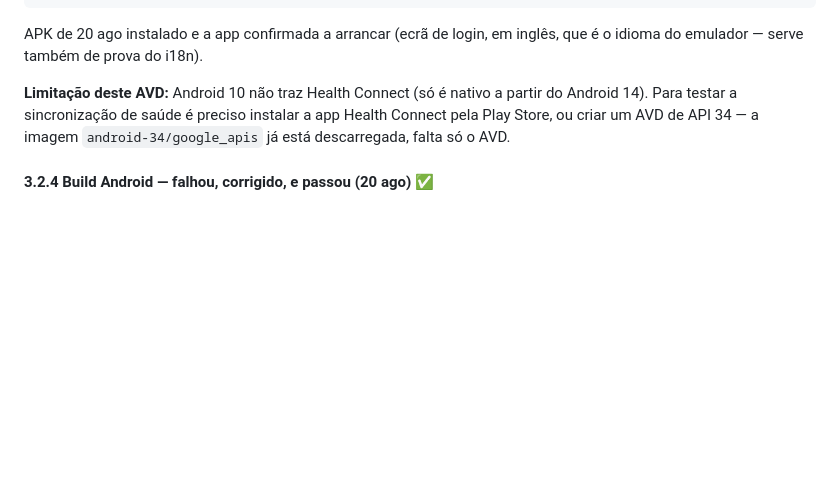
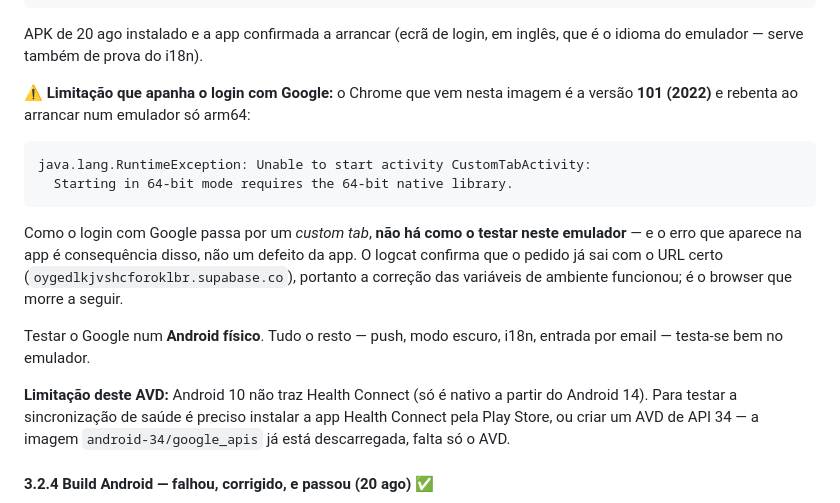
Before and after one commit to akcelgraca/cadence-club, a Markdown page: ESTADO_DO_PROJETO.md, the part around the change. GitHub-like rendering; blank space fills up the shorter version.

Commit message:
docs: the emulator's Chrome cannot do OAuth at all
Chrome 101 ships in the API 29 image and crashes on an arm64-only emulator:
'Starting in 64-bit mode requires the 64-bit native library.' Google sign-in
goes through a custom tab, so it cannot be tested there, and the error the
app shows is a consequence rather than a defect.

Worth recording that logcat confirms the intent now carries the real project
URL, so the environment variable fix landed — it is the browser that dies
afterwards.

````diff
--- a/ESTADO_DO_PROJETO.md
+++ b/ESTADO_DO_PROJETO.md
@@ -263,6 +263,23 @@ Google Play services. Confirmado neste AVD (`com.google.android.gms` e
 
 APK de 20 ago instalado e a app confirmada a arrancar (ecrã de login, em inglês,
 que é o idioma do emulador — serve também de prova do i18n).
+
+**⚠️ Limitação que apanha o login com Google:** o Chrome que vem nesta imagem é
+a versão **101 (2022)** e rebenta ao arrancar num emulador só arm64:
+
+```
+java.lang.RuntimeException: Unable to start activity CustomTabActivity:
+  Starting in 64-bit mode requires the 64-bit native library.
+```
+
+Como o login com Google passa por um *custom tab*, **não há como o testar neste
+emulador** — e o erro que aparece na app é consequência disso, não um defeito da
+app. O logcat confirma que o pedido já sai com o URL certo
+(`oygedlkjvshcforoklbr.supabase.co`), portanto a correção das variáveis de
+ambiente funcionou; é o browser que morre a seguir.
+
+Testar o Google num **Android físico**. Tudo o resto — push, modo escuro, i18n,
+entrada por email — testa-se bem no emulador.
 
 **Limitação deste AVD:** Android 10 não traz Health Connect (só é nativo a
 partir do Android 14). Para testar a sincronização de saúde é preciso instalar a
````
